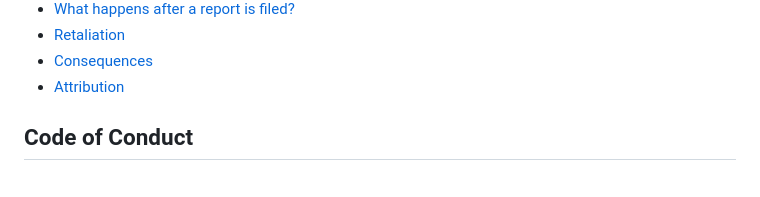
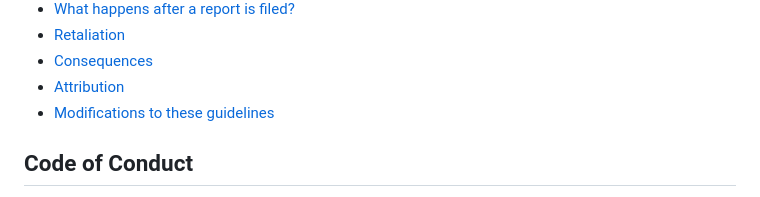
Before and after one commit to AlexsLemonade/OpenScPCA-nf, a Markdown page: code-of-conduct.md, the part around one of its changes. GitHub-like rendering.

```diff
--- a/code-of-conduct.md
+++ b/code-of-conduct.md
@@ -17,6 +17,7 @@ Everyone participating in the Open Single-cell Pediatric Cancer Atlas (OpenScPCA
 - [Retaliation](#retaliation)
 - [Consequences](#consequences)
 - [Attribution](#attribution)
+- [Modifications to these guidelines](#modifications-to-these-guidelines)
 
 ## Code of Conduct
 
```
Also changed, not shown: other parts of code-of-conduct.md (+1 -1 lines).
